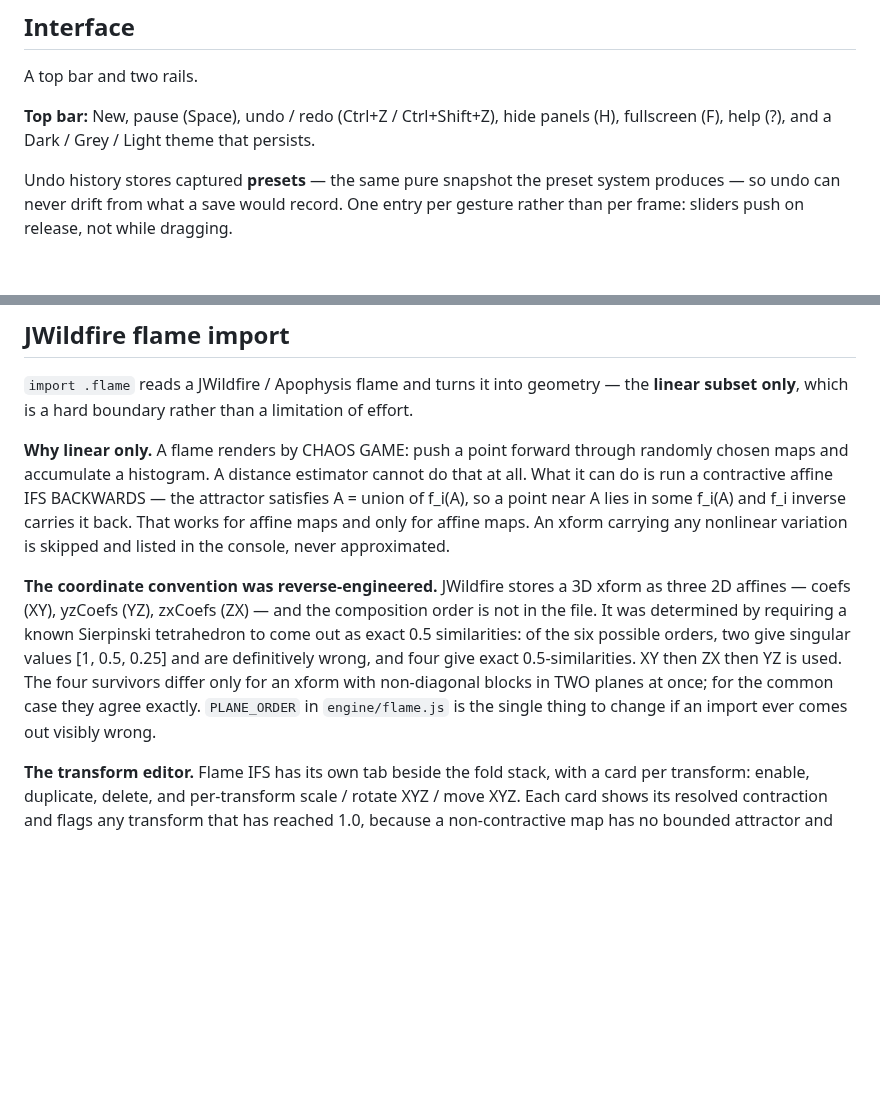
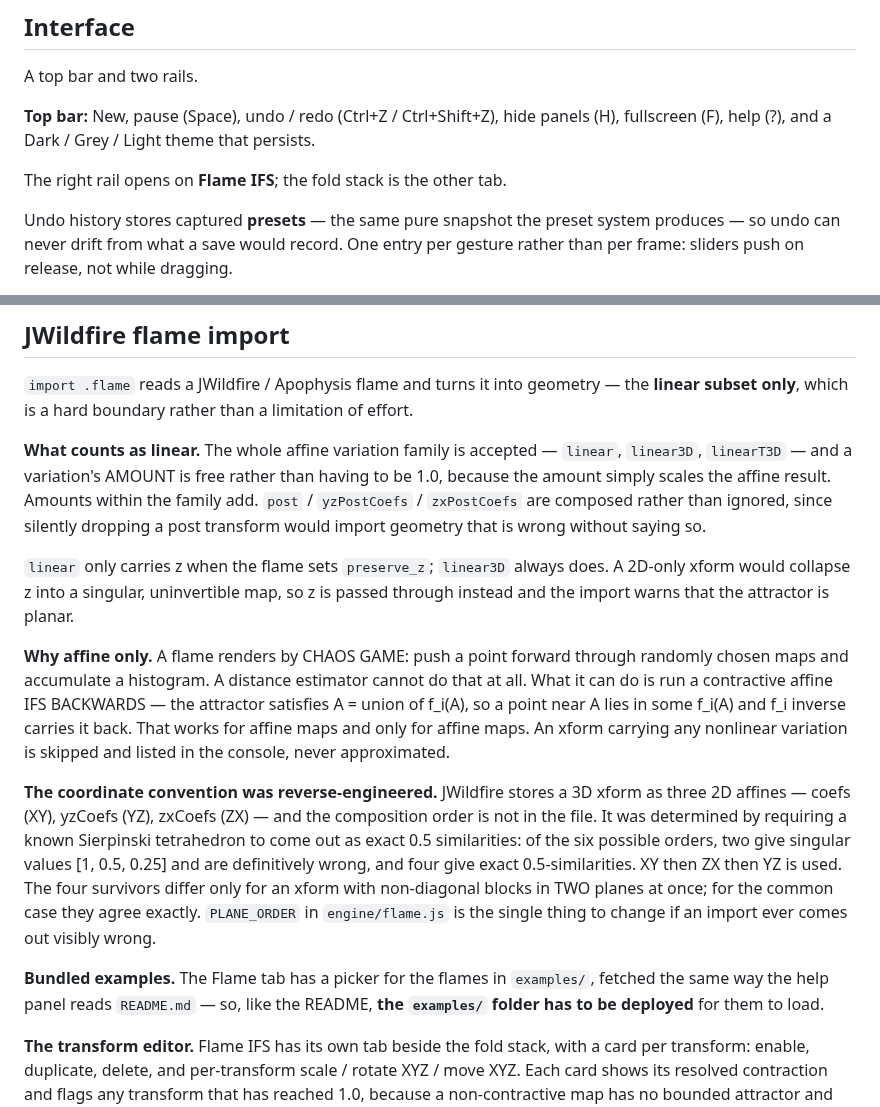
Before and after one commit to snicker02/Catoptron3D, a Markdown page: README.md, 2 parts joined by grey strips. Drawn GitHub-style; blank space fills up the shorter version.

```diff
--- a/README.md
+++ b/README.md
@@ -61,6 +61,8 @@ A top bar and two rails.
 
 **Top bar:** New, pause (Space), undo / redo (Ctrl+Z / Ctrl+Shift+Z), hide panels (H),
 fullscreen (F), help (?), and a Dark / Grey / Light theme that persists.
+
+The right rail opens on **Flame IFS**; the fold stack is the other tab.
 
 Undo history stores captured **presets** — the same pure snapshot the preset system produces —
 so undo can never drift from what a save would record. One entry per gesture rather than per
@@ -216,7 +218,17 @@ appended and existing ones never move.
 `import .flame` reads a JWildfire / Apophysis flame and turns it into geometry — the **linear
 subset only**, which is a hard boundary rather than a limitation of effort.
 
-**Why linear only.** A flame renders by CHAOS GAME: push a point forward through randomly chosen
+**What counts as linear.** The whole affine variation family is accepted — `linear`, `linear3D`,
+`linearT3D` — and a variation's AMOUNT is free rather than having to be 1.0, because the amount
+simply scales the affine result. Amounts within the family add. `post` / `yzPostCoefs` /
+`zxPostCoefs` are composed rather than ignored, since silently dropping a post transform would
+import geometry that is wrong without saying so.
+
+`linear` only carries z when the flame sets `preserve_z`; `linear3D` always does. A 2D-only xform
+would collapse z into a singular, uninvertible map, so z is passed through instead and the import
+warns that the attractor is planar.
+
+**Why affine only.** A flame renders by CHAOS GAME: push a point forward through randomly chosen
 maps and accumulate a histogram. A distance estimator cannot do that at all. What it can do is
 run a contractive affine IFS BACKWARDS — the attractor satisfies A = union of f_i(A), so a point
 near A lies in some f_i(A) and f_i inverse carries it back. That works for affine maps and only
@@ -231,6 +243,10 @@ definitively wrong, and four give exact 0.5-similarities. XY then ZX then YZ is
 survivors differ only for an xform with non-diagonal blocks in TWO planes at once; for the common
 case they agree exactly. `PLANE_ORDER` in `engine/flame.js` is the single thing to change if an
 import ever comes out visibly wrong.
+
+**Bundled examples.** The Flame tab has a picker for the flames in `examples/`, fetched the same
+way the help panel reads `README.md` — so, like the README, **the `examples/` folder has to be
+deployed** for them to load.
 
 **The transform editor.** Flame IFS has its own tab beside the fold stack, with a card per
 transform: enable, duplicate, delete, and per-transform scale / rotate XYZ / move XYZ. Each card
```
